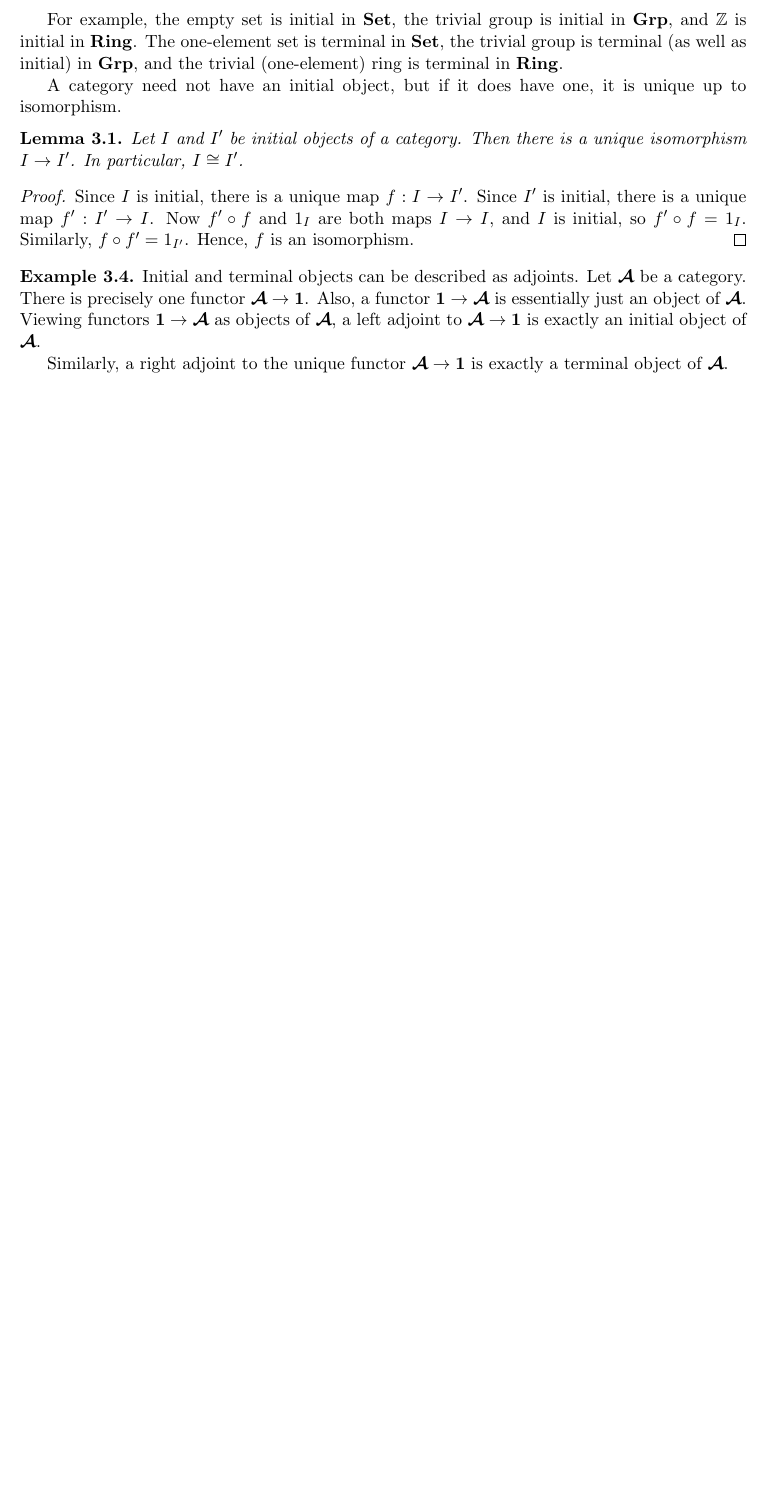
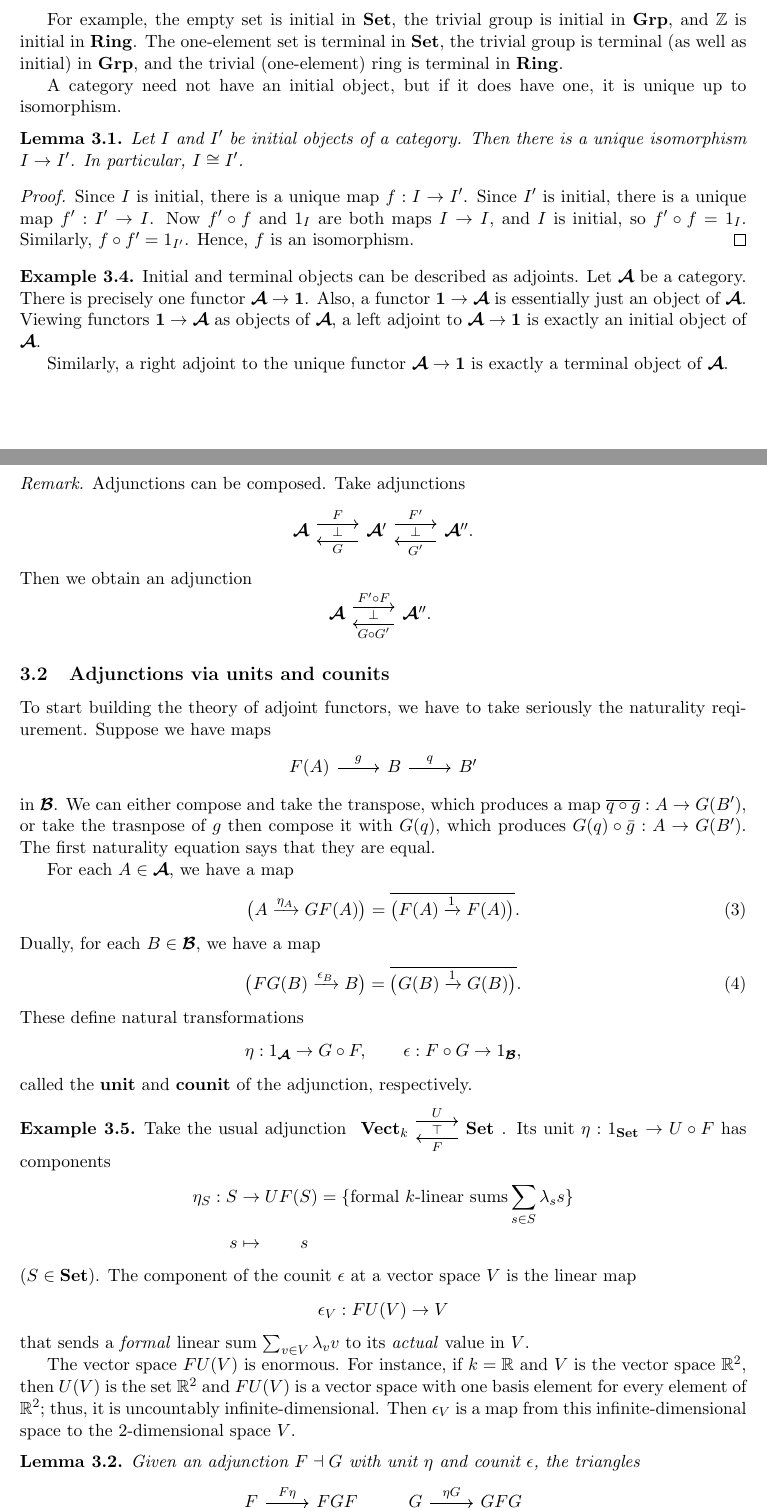
Before and after one commit to euxhenh/category-theory, a LaTeX document (notes.tex): part of page 11 of 11 before the commit and two parts of pages 11 and 12 of 13 after it, the two joined at a grey line, cut so that both start at the same text, the shorter picture padded with empty space. Compiled offline with pdfLaTeX.

Commit message:
adjoin triangle proof

```diff
--- a/notes.tex
+++ b/notes.tex
@@ -580,3 +580,72 @@ for all $p$ and $f$.\par
     Similarly, a right adjoint to the unique functor $\cat{A}\to \textbf{1}$ is exactly a terminal object of $\cat{A}$.
 \end{example}
 
+\begin{remark}
+    Adjunctions can be composed. Take adjunctions
+    \begin{equation*}
+    \begin{tikzcd}
+        \cat{A}
+        \arrow[r, shift left=2, "F"] &
+        \cat{A'}
+        \arrow[l, shift left=2, "G", "\bot"'] \arrow[r, shift left=2, "F'"] &
+        \cat{A''.}
+        \arrow[l, shift left=2, "G'", "\bot"']
+    \end{tikzcd}
+    \end{equation*}
+    Then we obtain an adjunction
+    \begin{equation*}
+    \begin{tikzcd}
+        \cat{A} \arrow[r, shift left=2, "F'\circ F"] &
+        \cat{A''.} \arrow[l, shift left=2, "G\circ G'", "\bot"'] \
+    \end{tikzcd}
+    \end{equation*}
+\end{remark}
+
+\subsection{Adjunctions via units and counits}
+    To start building the theory of adjoint functors, we have to take seriously the naturality reqiurement. Suppose we have maps
+    \begin{equation*}
+    \begin{tikzcd}
+        F(A) \arrow[r, "g"] & B \arrow[r, "q"] & B'
+    \end{tikzcd}
+    \end{equation*}
+    in $\cat{B}$. We can either compose and take the transpose, which produces a map $\overline{q\circ g}: A\to G(B')$, or take the trasnpose of $g$ then compose it with $G(q)$, which produces $G(q)\circ\bar{g}: A\to G(B')$. The first naturality equation says that they are equal.\par
+    For each $A\in\cat{A}$, we have a map
+    \begin{equation}\label{eq:eta}
+        \big(A\xrightarrow{\eta_A} GF(A)\big) = \overline{\big(F(A)\xrightarrow{1} F(A)\big)}.
+    \end{equation}
+    Dually, for each $B\in\cat{B}$, we have a map
+    \begin{equation}\label{eq:eps}
+        \big(FG(B)\xrightarrow{\epsilon_B} B\big) = \overline{\big(G(B)\xrightarrow{1} G(B)\big)}.
+    \end{equation}
+    These define natural transformations
+    \begin{equation*}
+        \eta: 1_{\cat{A}}\to G\circ F,\qquad\epsilon: F\circ G\to 1_{\cat{B}},
+    \end{equation*}
+    called the \textbf{unit} and \textbf{counit} of the adjunction, respectively.
+\begin{example}
+    Take the usual adjunction \begin{tikzcd}
+        \bcat{Vect}_k \arrow[r, shift left=2, "U"] &
+        \bcat{Set} \arrow[l, shift left=2, "F", "\top"']
+    \end{tikzcd}. Its unit $\eta: 1_{\bcat{Set}}\to U\circ F$ has components
+    \begin{align*}
+        \eta_S : S &\to UF(S) = \{\text{formal $k$-linear sums} \sum_{s\in S}\lambda_s s\} \\
+        s & \mapsto \qquad s
+    \end{align*}
+    ($S\in\bcat{Set}$). The component of the counit $\epsilon$ at a vector space $V$ is the linear map
+    $$\epsilon_V: FU(V)\to V$$
+    that sends a \textit{formal} linear sum $\sum_{v\in V}\lambda_v v$ to its \textit{actual} value in $V$.\par
+    The vector space $FU(V)$ is enormous. For instance, if $k=\mathbb{R}$ and $V$ is the vector space $\mathbb{R}^2$, then $U(V)$ is the set $\mathbb{R}^2$ and $FU(V)$ is a vector space with one basis element for every element of $\mathbb{R}^2$; thus, it is uncountably infinite-dimensional. Then $\epsilon_V$ is a map from this infinite-dimensional space to the 2-dimensional space $V$.
+\end{example}
+
+\begin{lemma}\label{lemma:adjunction}
+    Given an adjunction $F\dashv G$ with unit $\eta$ and counit $\epsilon$, the triangles
+    \begin{equation*}
+    \begin{tikzcd}
+        F \arrow[r, "F\eta"] \arrow[dr, "1_F"'] & FGF \arrow[d, "\epsilon F"] \\
+        & F
+    \end{tikzcd}
+    \qquad
+    \begin{tikzcd}
+        G \arrow[r, "\eta G"] \arrow[dr, "1_G"'] & GFG \arrow[d, "G\epsilon"] \\
+        & G
+    \end{tikzcd}
@@ -582,0 +667 @@ for all $p$ and $f$.\par
+    \end{equation}
```
Also changed, not shown: notes.pdf, notes.tex (49 more changed lines).
